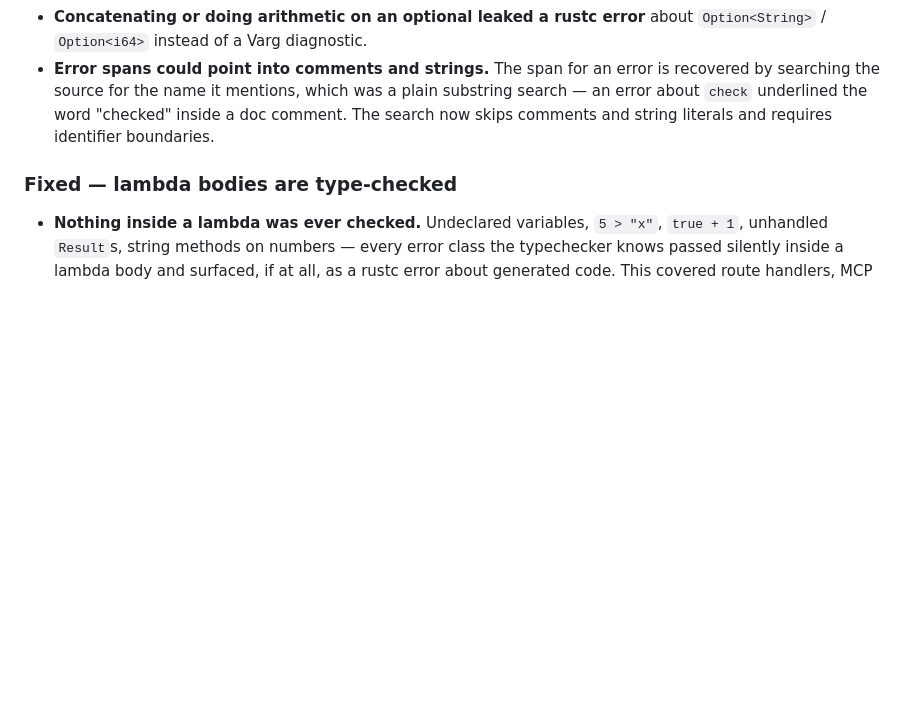
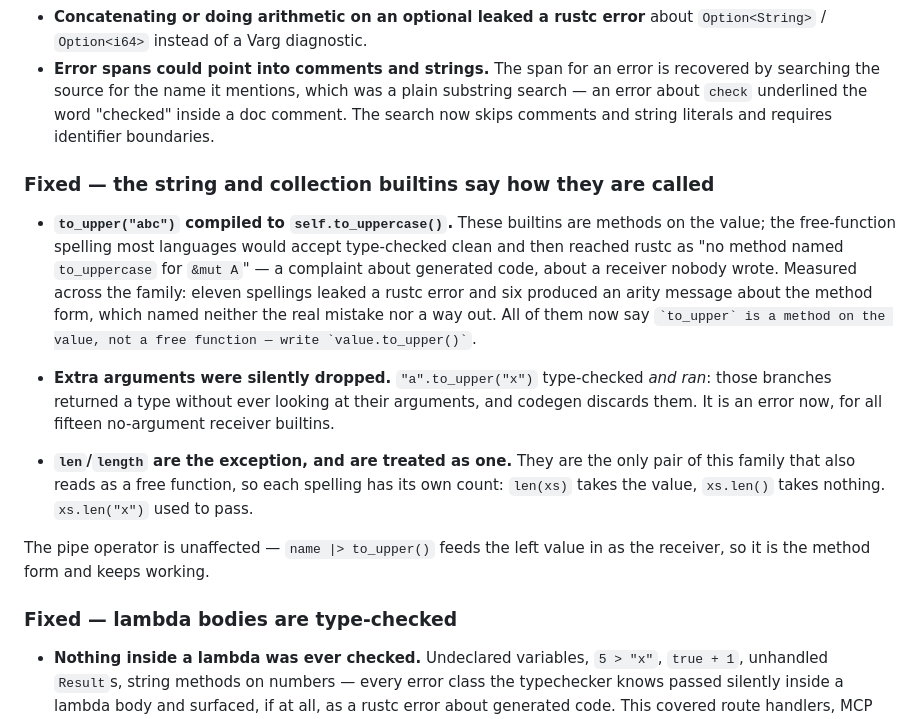
Before and after one commit to LupusMalusDeviant/VARG, a Markdown page: CHANGELOG.md, the part around the change. Drawn GitHub-style; blank space fills up the shorter version.

```diff
--- a/CHANGELOG.md
+++ b/CHANGELOG.md
@@ -45,6 +45,28 @@ comparing one against a real value are now compile errors naming `or`.
   searching the source for the name it mentions, which was a plain substring search — an error
   about `check` underlined the word "checked" inside a doc comment. The search now skips
   comments and string literals and requires identifier boundaries.
+
+### Fixed — the string and collection builtins say how they are called
+
+- **`to_upper("abc")` compiled to `self.to_uppercase()`.** These builtins are methods on the
+  value; the free-function spelling most languages would accept type-checked clean and then
+  reached rustc as "no method named `to_uppercase` for `&mut A`" — a complaint about generated
+  code, about a receiver nobody wrote. Measured across the family: eleven spellings leaked a
+  rustc error and six produced an arity message about the method form, which named neither the
+  real mistake nor a way out. All of them now say `` `to_upper` is a method on the value, not a
+  free function — write `value.to_upper()` ``.
+
+- **Extra arguments were silently dropped.** `"a".to_upper("x")` type-checked *and ran*: those
+  branches returned a type without ever looking at their arguments, and codegen discards them.
+  It is an error now, for all fifteen no-argument receiver builtins.
+
+- **`len`/`length` are the exception, and are treated as one.** They are the only pair of this
+  family that also reads as a free function, so each spelling has its own count: `len(xs)` takes
+  the value, `xs.len()` takes nothing. `xs.len("x")` used to pass.
+
+The pipe operator is unaffected — `name |> to_upper()` feeds the left value in as the receiver,
+so it is the method form and keeps working.
+
 
 ### Fixed — lambda bodies are type-checked
 
```
Also changed, not shown: OPTIMIZATIONS.md (+57 -0 lines).
